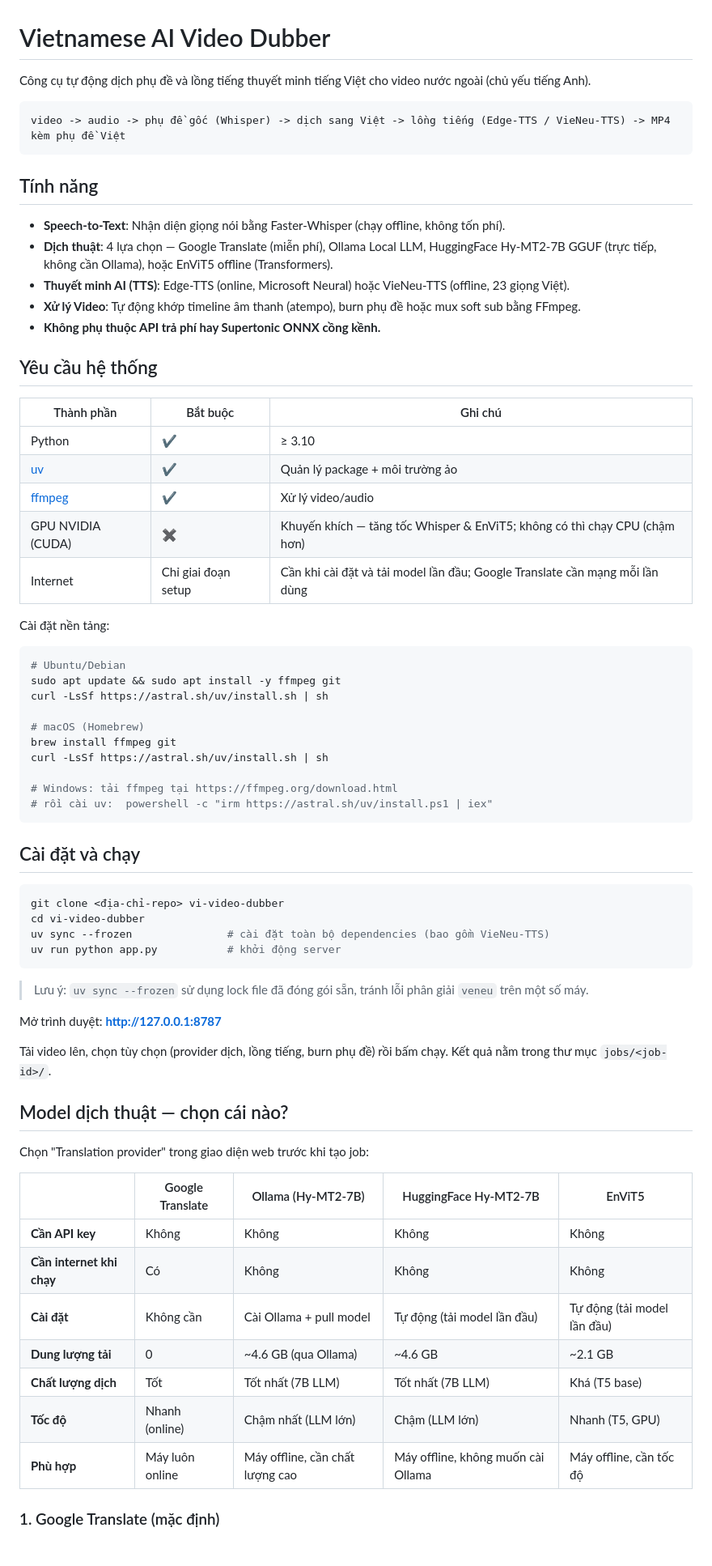
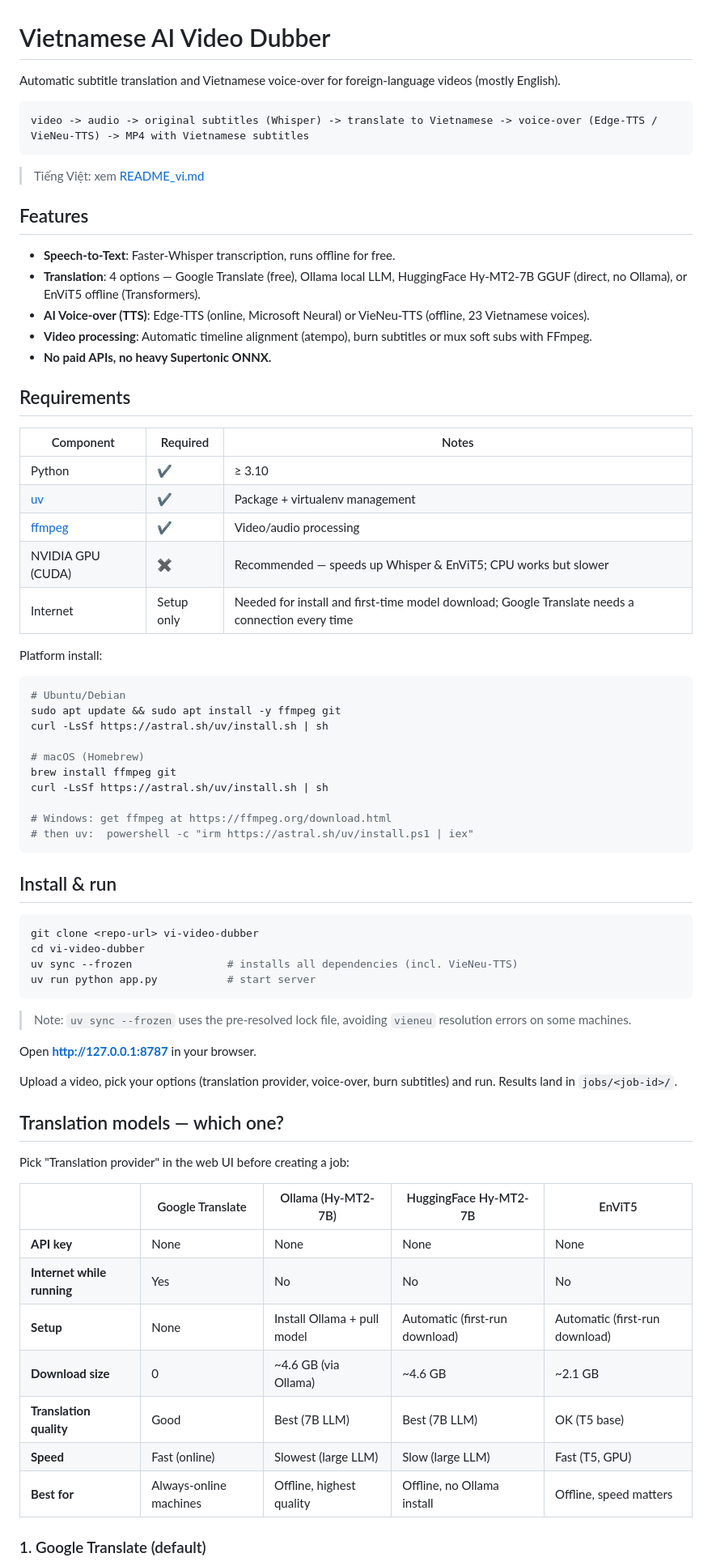
Before and after one commit to ledangquangdangquang/ViVidDubber, a Markdown page: README.md, the part around one of its changes. Shown at 81% size. Rendered like a GitHub page.

````diff
--- a/README.md
+++ b/README.md
@@ -1,30 +1,32 @@
 # Vietnamese AI Video Dubber
 
-Công cụ tự động dịch phụ đề và lồng tiếng thuyết minh tiếng Việt cho video nước ngoài (chủ yếu tiếng Anh).
+Automatic subtitle translation and Vietnamese voice-over for foreign-language videos (mostly English).
 
 ```text
-video -> audio -> phụ đề gốc (Whisper) -> dịch sang Việt -> lồng tiếng (Edge-TTS / VieNeu-TTS) -> MP4 kèm phụ đề Việt
+video -> audio -> original subtitles (Whisper) -> translate to Vietnamese -> voice-over (Edge-TTS / VieNeu-TTS) -> MP4 with Vietnamese subtitles
 ```
 
-## Tính năng
+> Tiếng Việt: xem [README_vi.md](README_vi.md)
 
-- **Speech-to-Text**: Nhận diện giọng nói bằng Faster-Whisper (chạy offline, không tốn phí).
-- **Dịch thuật**: 4 lựa chọn — Google Translate (miễn phí), Ollama Local LLM, HuggingFace Hy-MT2-7B GGUF (trực tiếp, không cần Ollama), hoặc EnViT5 offline (Transformers).
-- **Thuyết minh AI (TTS)**: Edge-TTS (online, Microsoft Neural) hoặc VieNeu-TTS (offline, 23 giọng Việt).
-- **Xử lý Video**: Tự động khớp timeline âm thanh (atempo), burn phụ đề hoặc mux soft sub bằng FFmpeg.
-- **Không phụ thuộc API trả phí hay Supertonic ONNX cồng kềnh.**
+## Features
 
-## Yêu cầu hệ thống
+- **Speech-to-Text**: Faster-Whisper transcription, runs offline for free.
+- **Translation**: 4 options — Google Translate (free), Ollama local LLM, HuggingFace Hy-MT2-7B GGUF (direct, no Ollama), or EnViT5 offline (Transformers).
+- **AI Voice-over (TTS)**: Edge-TTS (online, Microsoft Neural) or VieNeu-TTS (offline, 23 Vietnamese voices).
+- **Video processing**: Automatic timeline alignment (atempo), burn subtitles or mux soft subs with FFmpeg.
+- **No paid APIs, no heavy Supertonic ONNX.**
 
-| Thành phần | Bắt buộc | Ghi chú |
+## Requirements
+
+| Component | Required | Notes |
 |---|---|---|
 | Python | ✔ | ≥ 3.10 |
-| [uv](https://docs.astral.sh/uv/) | ✔ | Quản lý package + môi trường ảo |
-| [ffmpeg](https://ffmpeg.org/) | ✔ | Xử lý video/audio |
-| GPU NVIDIA (CUDA) | ✖ | Khuyến khích — tăng tốc Whisper & EnViT5; không có thì chạy CPU (chậm hơn) |
-| Internet | Chỉ giai đoạn setup | Cần khi cài đặt và tải model lần đầu; Google Translate cần mạng mỗi lần dùng |
+| [uv](https://docs.astral.sh/uv/) | ✔ | Package + virtualenv management |
+| [ffmpeg](https://ffmpeg.org/) | ✔ | Video/audio processing |
+| NVIDIA GPU (CUDA) | ✖ | Recommended — speeds up Whisper & EnViT5; CPU works but slower |
+| Internet | Setup only | Needed for install and first-time model download; Google Translate needs a connection every time |
 
-Cài đặt nền tảng:
+Platform install:
 
 ```bash
 # Ubuntu/Debian
@@ -35,38 +37,38 @@ curl -LsSf https://astral.sh/uv/install.sh | sh
 brew install ffmpeg git
 curl -LsSf https://astral.sh/uv/install.sh | sh
 
-# Windows: tải ffmpeg tại https://ffmpeg.org/download.html
-# rồi cài uv:  powershell -c "irm https://astral.sh/uv/install.ps1 | iex"
+# Windows: get ffmpeg at https://ffmpeg.org/download.html
+# then uv:  powershell -c "irm https://astral.sh/uv/install.ps1 | iex"
 ```
 
-## Cài đặt và chạy
+## Install & run
 
 ```bash
-git clone <địa-chỉ-repo> vi-video-dubber
+git clone <repo-url> vi-video-dubber
 cd vi-video-dubber
-uv sync --frozen               # cài đặt toàn bộ dependencies (bao gồm VieNeu-TTS)
-uv run python app.py           # khởi động server
+uv sync --frozen               # installs all dependencies (incl. VieNeu-TTS)
+uv run python app.py           # start server
 ```
 
-> Lưu ý: `uv sync --frozen` sử dụng lock file đã đóng gói sẵn, tránh lỗi phân giải `veneu` trên một số máy.
+> Note: `uv sync --frozen` uses the pre-resolved lock file, avoiding `vieneu` resolution errors on some machines.
 
-Mở trình duyệt: **http://127.0.0.1:8787**
+Open **http://127.0.0.1:8787** in your browser.
 
-Tải video lên, chọn tùy chọn (provider dịch, lồng tiếng, burn phụ đề) rồi bấm chạy. Kết quả nằm trong thư mục `jobs/<job-id>/`.
+Upload a video, pick your options (translation provider, voice-over, burn subtitles) and run. Results land in `jobs/<job-id>/`.
 
-## Model dịch thuật — chọn cái nào?
+## Translation models — which one?
 
-Chọn "Translation provider" trong giao diện web trước khi tạo job:
+Pick "Translation provider" in the web UI before creating a job:
 
 | | Google Translate | Ollama (Hy-MT2-7B) | HuggingFace Hy-MT2-7B | EnViT5 |
 |---|---|---|---|---|
-| **Cần API key** | Không | Không | Không | Không |
-| **Cần internet khi chạy** | Có | Không | Không | Không |
-| **Cài đặt** | Không cần | Cài Ollama + pull model | Tự động (tải model lần đầu) | Tự động (tải model lần đầu) |
-| **Dung lượng tải** | 0 | ~4.6 GB (qua Ollama) | ~4.6 GB | ~2.1 GB |
-| **Chất lượng dịch** | Tốt | Tốt nhất (7B LLM) | Tốt nhất (7B LLM) | Khá (T5 base) |
-| **Tốc độ** | Nhanh (online) | Chậm nhất (LLM lớn) | Chậm (LLM lớn) | Nhanh (T5, GPU) |
-| **Phù hợp** | Máy luôn online | Máy offline, cần chất lượng cao | Máy offline, không muốn cài Ollama | Máy offline, cần tốc độ |
+| **API key** | None | None | None | None |
+| **Internet while running** | Yes | No | No | No |
+| **Setup** | None | Install Ollama + pull model | Automatic (first-run download) | Automatic (first-run download) |
+| **Download size** | 0 | ~4.6 GB (via Ollama) | ~4.6 GB | ~2.1 GB |
+| **Translation quality** | Good | Best (7B LLM) | Best (7B LLM) | OK (T5 base) |
+| **Speed** | Fast (online) | Slowest (large LLM) | Slow (large LLM) | Fast (T5, GPU) |
+| **Best for** | Always-online machines | Offline, highest quality | Offline, no Ollama install | Offline, speed matters |
 
-### 1. Google Translate (mặc định)
+### 1. Google Translate (default)
 
````
Also changed, not shown: other parts of README.md (+62 -62 lines), README_vi.md (added, +196 -0 lines).
